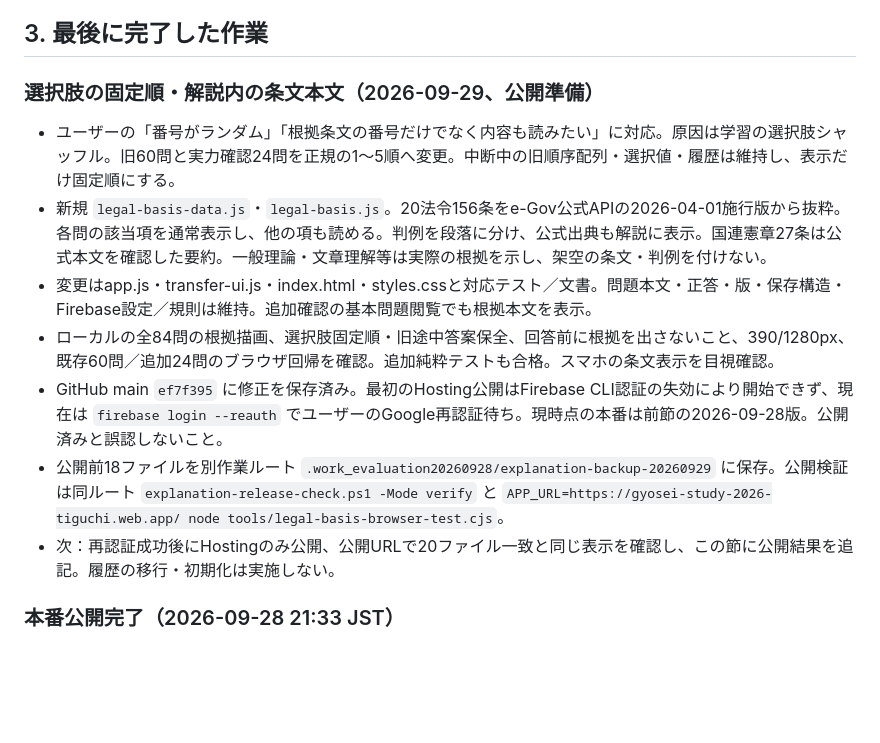
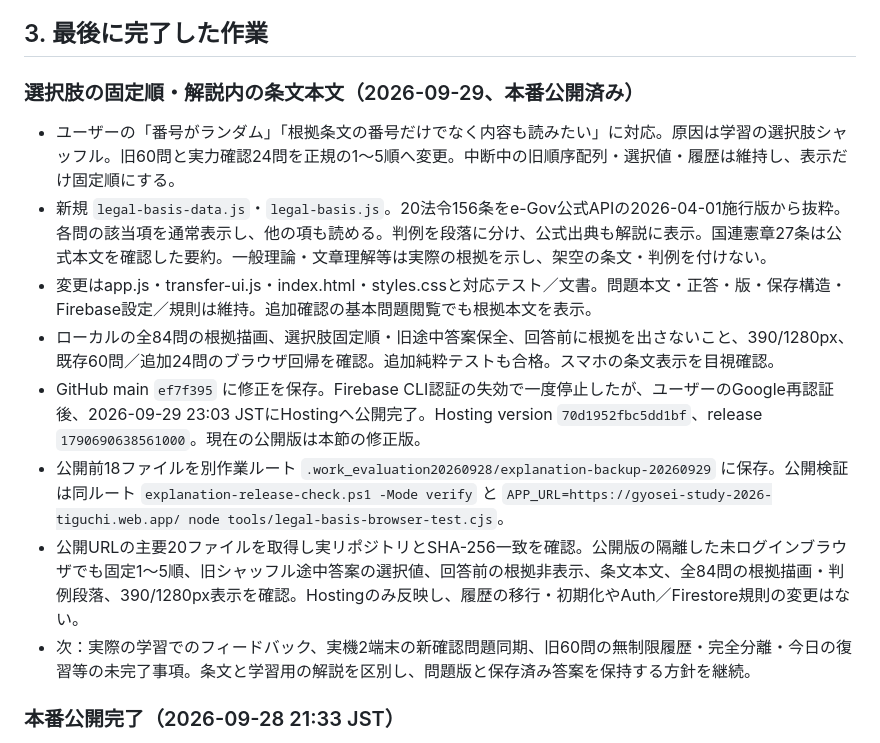
Before and after one commit to t-iguchi0802/gyosei-study-app, a Markdown page: PROJECT_STATUS.md, the part around the change. Drawn GitHub-style; blank space fills up the shorter version.

Commit message:
Document verified fixed-order explanation release

```diff
--- a/PROJECT_STATUS.md
+++ b/PROJECT_STATUS.md
@@ -35,15 +35,16 @@ PWA用manifestはあるが、Service Workerによるアプリ本体のオフラ
 
 ## 3. 最後に完了した作業
 
-### 選択肢の固定順・解説内の条文本文（2026-09-29、公開準備）
+### 選択肢の固定順・解説内の条文本文（2026-09-29、本番公開済み）
 
 - ユーザーの「番号がランダム」「根拠条文の番号だけでなく内容も読みたい」に対応。原因は学習の選択肢シャッフル。旧60問と実力確認24問を正規の1〜5順へ変更。中断中の旧順序配列・選択値・履歴は維持し、表示だけ固定順にする。
 - 新規 `legal-basis-data.js`・`legal-basis.js`。20法令156条をe-Gov公式APIの2026-04-01施行版から抜粋。各問の該当項を通常表示し、他の項も読める。判例を段落に分け、公式出典も解説に表示。国連憲章27条は公式本文を確認した要約。一般理論・文章理解等は実際の根拠を示し、架空の条文・判例を付けない。
 - 変更はapp.js・transfer-ui.js・index.html・styles.cssと対応テスト／文書。問題本文・正答・版・保存構造・Firebase設定／規則は維持。追加確認の基本問題閲覧でも根拠本文を表示。
 - ローカルの全84問の根拠描画、選択肢固定順・旧途中答案保全、回答前に根拠を出さないこと、390/1280px、既存60問／追加24問のブラウザ回帰を確認。追加純粋テストも合格。スマホの条文表示を目視確認。
-- GitHub main `ef7f395` に修正を保存済み。最初のHosting公開はFirebase CLI認証の失効により開始できず、現在は `firebase login --reauth` でユーザーのGoogle再認証待ち。現時点の本番は前節の2026-09-28版。公開済みと誤認しないこと。
+- GitHub main `ef7f395` に修正を保存。Firebase CLI認証の失効で一度停止したが、ユーザーのGoogle再認証後、2026-09-29 23:03 JSTにHostingへ公開完了。Hosting version `70d1952fbc5dd1bf`、release `1790690638561000`。現在の公開版は本節の修正版。
 - 公開前18ファイルを別作業ルート `.work_evaluation20260928/explanation-backup-20260929` に保存。公開検証は同ルート `explanation-release-check.ps1 -Mode verify` と `APP_URL=https://gyosei-study-2026-tiguchi.web.app/ node tools/legal-basis-browser-test.cjs`。
-- 次：再認証成功後にHostingのみ公開、公開URLで20ファイル一致と同じ表示を確認し、この節に公開結果を追記。履歴の移行・初期化は実施しない。
+- 公開URLの主要20ファイルを取得し実リポジトリとSHA-256一致を確認。公開版の隔離した未ログインブラウザでも固定1〜5順、旧シャッフル途中答案の選択値、回答前の根拠非表示、条文本文、全84問の根拠描画・判例段落、390/1280px表示を確認。Hostingのみ反映し、履歴の移行・初期化やAuth／Firestore規則の変更はない。
+- 次：実際の学習でのフィードバック、実機2端末の新確認問題同期、旧60問の無制限履歴・完全分離・今日の復習等の未完了事項。条文と学習用の解説を区別し、問題版と保存済み答案を保持する方針を継続。
 
 ### 本番公開完了（2026-09-28 21:33 JST）
 
```
Also changed, not shown: README.md (+3 -3 lines).
